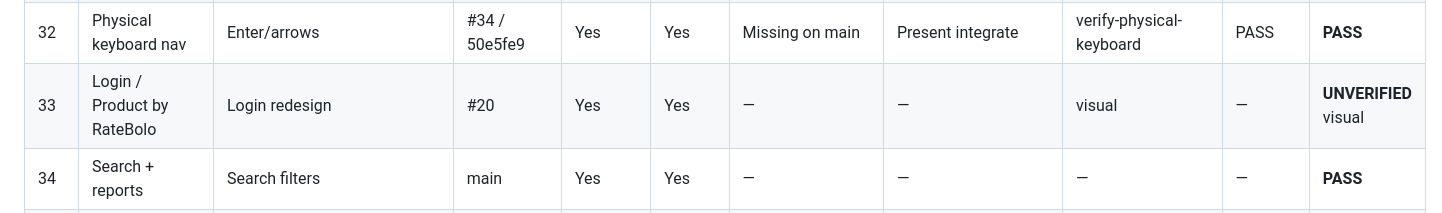
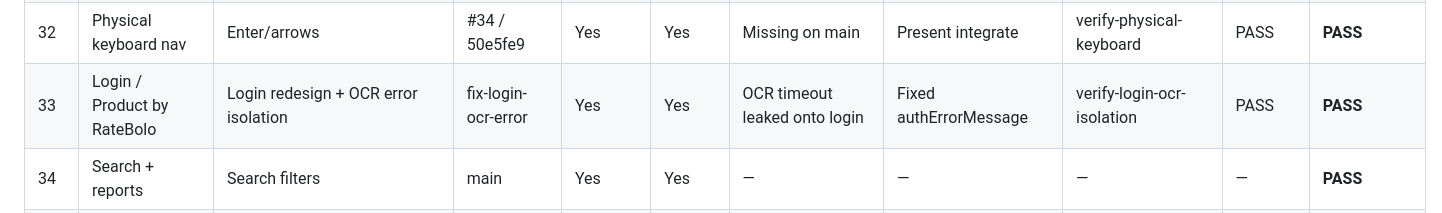
Before and after one commit to Rabbanibagwan/Lemon-Ratebolo, a Markdown page: docs/FEATURE_INVENTORY.md, the part around the change. Rendered like a GitHub page.

Commit message:
docs(lemon-mandi): inventory login OCR error isolation
Co-authored-by: Rabbanibagwan <Rabbanibagwan@users.noreply.github.com>

```diff
--- a/docs/FEATURE_INVENTORY.md
+++ b/docs/FEATURE_INVENTORY.md
@@ -65,7 +65,7 @@ OCR backend resilience/concurrency (mocked): **38 PASS**.
 | 30 | Staff print permissions | Staff list + individual driver PRINT/SHARE | staff-driver-vendor-qr | Yes | Yes | Individual was owner-only after 50e5fe9 | Restored canUserExportReport | verify-reports staff + detail gates | PASS | **PASS** / PHYSICAL |
 | 31 | Global working date | App + admin | #40 | Yes | Yes | — | — | — | — | **PASS** |
 | 32 | Physical keyboard nav | Enter/arrows | #34 / 50e5fe9 | Yes | Yes | Missing on main | Present integrate | verify-physical-keyboard | PASS | **PASS** |
-| 33 | Login / Product by RateBolo | Login redesign | #20 | Yes | Yes | — | — | visual | — | **UNVERIFIED** visual |
+| 33 | Login / Product by RateBolo | Login redesign + OCR error isolation | fix-login-ocr-error | Yes | Yes | OCR timeout leaked onto login | Fixed authErrorMessage | verify-login-ocr-isolation | PASS | **PASS** |
 | 34 | Search + reports | Search filters | main | Yes | Yes | — | — | — | — | **PASS** |
 | 35 | Backup / restore | Drive backup UI | backup.tsx | Yes | Yes | — | — | backend backup tests | — | **UNVERIFIED** E2E Drive |
 | 36 | pako / png-mono for EAS | Declared dependency | 6333ed4 | Yes | Yes | N/A | Fixed in e2fe065d lineage | preflight | PASS | **PASS** |
```
